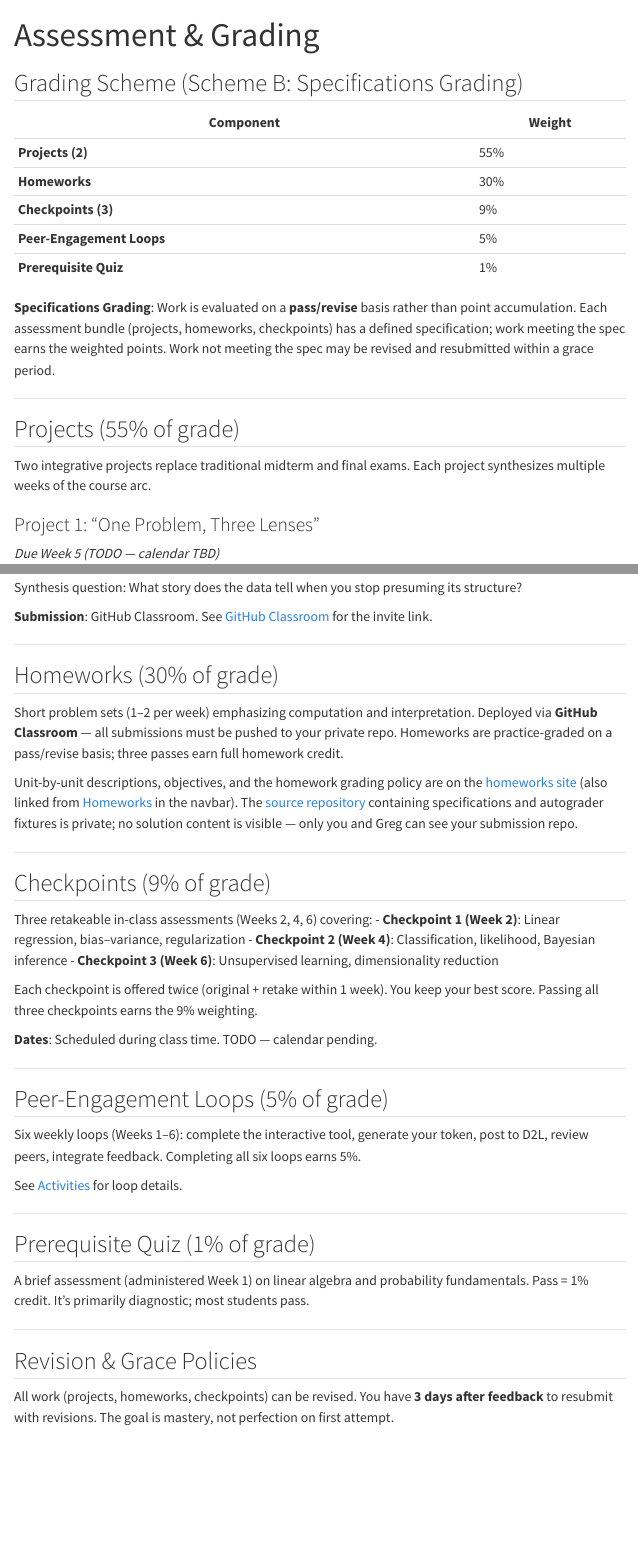
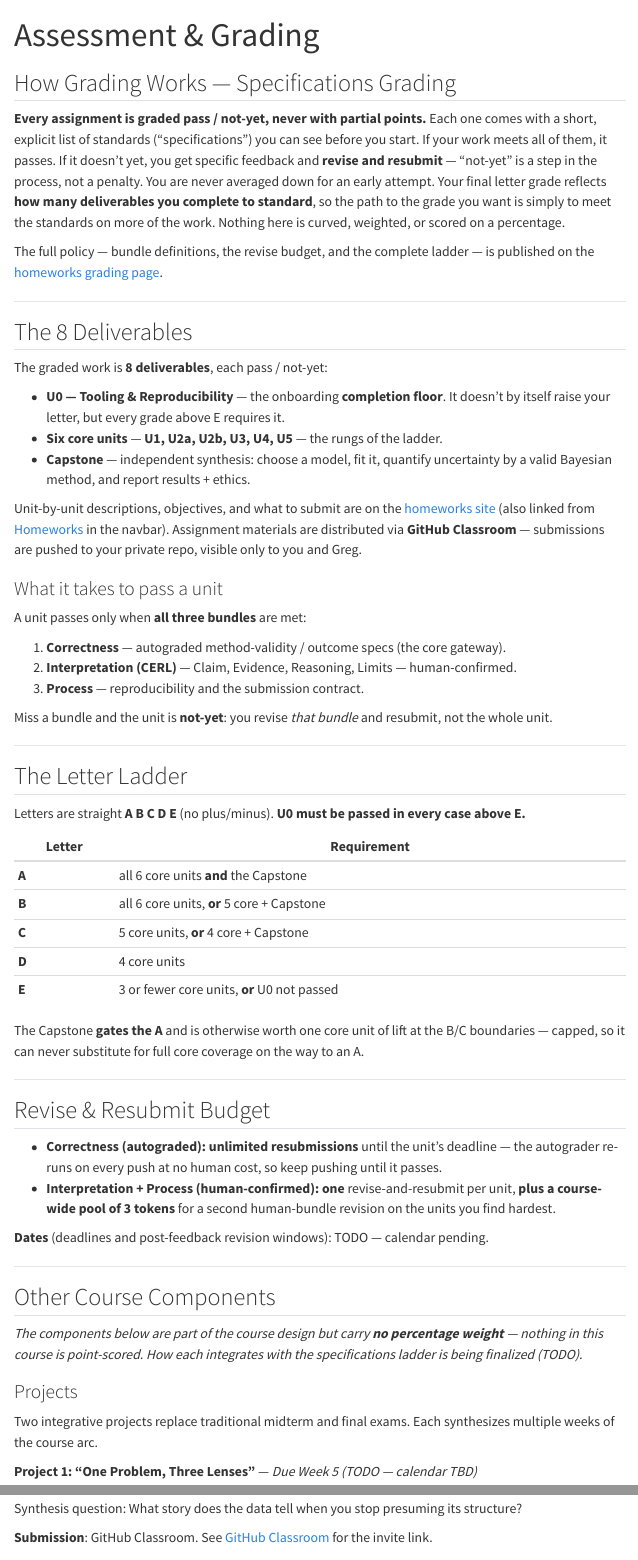
Before and after one commit to Gchism94/info521, a Quarto document (assessment.qmd): the page in a window 1100 px wide, from its top, and a second part further down, joined at a grey line. Rendered offline with R 4.5, knitr and Pandoc in place of Quarto, with nearby package versions; menus at the side of the page are left out.

Commit message:
hub: adopt the specifications-grading schema (ladder, bundles, revise budget)
- assessment.qmd rewritten on the homework GRADING.md model: pass/not-yet,
  8 deliverables (U0 floor + 6 core + Capstone), three bundles, letter ladder,
  revise budget. Weighted table (55/30/9/5/1) and 'three passes' removed.
- projects/checkpoints/loops/quiz kept as course components, weights stripped;
  their integration with the ladder marked TODO (not invented here).
- index.qmd assessment card + homeworks.qmd updated to match; dropped the
  now-false 'repository is private' claims (repo is public).
- old '3 days after feedback' grace line replaced by the policy's placeholder
  windows (TODO -- calendar pending).

Co-Authored-By: Claude Fable 5 <noreply@anthropic.com>

```diff
--- a/assessment.qmd
+++ b/assessment.qmd
@@ -3,25 +3,90 @@
 page-layout: full
 ---
 
-## Grading Scheme (Scheme B: Specifications Grading)
+## How Grading Works — Specifications Grading
 
-| Component | Weight |
-|-----------|--------|
-| **Projects (2)** | 55% |
-| **Homeworks** | 30% |
-| **Checkpoints (3)** | 9% |
-| **Peer-Engagement Loops** | 5% |
-| **Prerequisite Quiz** | 1% |
+**Every assignment is graded pass / not-yet, never with partial points.** Each one comes
+with a short, explicit list of standards ("specifications") you can see before you start. If
+your work meets all of them, it passes. If it doesn't yet, you get specific feedback and
+**revise and resubmit** — "not-yet" is a step in the process, not a penalty. You are never
+averaged down for an early attempt. Your final letter grade reflects **how many deliverables
+you complete to standard**, so the path to the grade you want is simply to meet the standards
+on more of the work. Nothing here is curved, weighted, or scored on a percentage.
 
-**Specifications Grading**: Work is evaluated on a **pass/revise** basis rather than point accumulation. Each assessment bundle (projects, homeworks, checkpoints) has a defined specification; work meeting the spec earns the weighted points. Work not meeting the spec may be revised and resubmitted within a grace period.
+The full policy — bundle definitions, the revise budget, and the complete ladder — is
+published on the [homeworks grading page]({{< var homeworks_url >}}/grading.html).
 
 ---
 
-## Projects (55% of grade)
+## The 8 Deliverables
 
-Two integrative projects replace traditional midterm and final exams. Each project synthesizes multiple weeks of the course arc.
+The graded work is **8 deliverables**, each pass / not-yet:
 
-### Project 1: "One Problem, Three Lenses"
-*Due Week 5 (TODO — calendar TBD)*
+- **U0 — Tooling & Reproducibility** — the onboarding **completion floor**. It doesn't by
+  itself raise your letter, but every grade above E requires it.
+- **Six core units** — **U1, U2a, U2b, U3, U4, U5** — the rungs of the ladder.
+- **Capstone** — independent synthesis: choose a model, fit it, quantify uncertainty by a
+  valid Bayesian method, and report results + ethics.
+
+Unit-by-unit descriptions, objectives, and what to submit are on the
+[homeworks site]({{< var homeworks_url >}}) (also linked from [Homeworks](homeworks.qmd) in
+the navbar). Assignment materials are distributed via **GitHub Classroom** — submissions are
+pushed to your private repo, visible only to you and Greg.
+
+### What it takes to pass a unit
+
+A unit passes only when **all three bundles** are met:
+
+1. **Correctness** — autograded method-validity / outcome specs (the core gateway).
+2. **Interpretation (CERL)** — Claim, Evidence, Reasoning, Limits — human-confirmed.
+3. **Process** — reproducibility and the submission contract.
+
+Miss a bundle and the unit is **not-yet**: you revise *that bundle* and resubmit, not the
+whole unit.
+
+---
+
+## The Letter Ladder
+
+Letters are straight **A B C D E** (no plus/minus). **U0 must be passed in every case
+above E.**
+
+| Letter | Requirement |
+|--------|-------------|
+| **A** | all 6 core units **and** the Capstone |
+| **B** | all 6 core units, **or** 5 core + Capstone |
+| **C** | 5 core units, **or** 4 core + Capstone |
+| **D** | 4 core units |
+| **E** | 3 or fewer core units, **or** U0 not passed |
+
+The Capstone **gates the A** and is otherwise worth one core unit of lift at the B/C
+boundaries — capped, so it can never substitute for full core coverage on the way to an A.
+
+---
+
+## Revise & Resubmit Budget
+
+- **Correctness (autograded): unlimited resubmissions** until the unit's deadline — the
+  autograder re-runs on every push at no human cost, so keep pushing until it passes.
+- **Interpretation + Process (human-confirmed): one** revise-and-resubmit per unit, **plus a
+  course-wide pool of 3 tokens** for a second human-bundle revision on the units you find
+  hardest.
+
+**Dates** (deadlines and post-feedback revision windows): TODO — calendar pending.
+
+---
+
+## Other Course Components
+
+*The components below are part of the course design but carry **no percentage weight** —
+nothing in this course is point-scored. How each integrates with the specifications ladder
+is being finalized (TODO).*
+
+### Projects
+
+Two integrative projects replace traditional midterm and final exams. Each synthesizes
+multiple weeks of the course arc.
+
+**Project 1: "One Problem, Three Lenses"** — *Due Week 5 (TODO — calendar TBD)*
 
 Use a single regression problem with a clinical dataset. Solve it three ways:
@@ -47,23 +114,10 @@
 
-## Homeworks (30% of grade)
+Three retakeable in-class assessments (Weeks 2, 4, 6):
 
-Short problem sets (1–2 per week) emphasizing computation and interpretation. Deployed via **GitHub Classroom** — all submissions must be pushed to your private repo. Homeworks are practice-graded on a pass/revise basis; three passes earn full homework credit.
-
-Unit-by-unit descriptions, objectives, and the homework grading policy are on the
-[homeworks site]({{< var homeworks_url >}}) (also linked from [Homeworks](homeworks.qmd) in
-the navbar). The [source repository]({{< var homeworks_repo >}}) containing specifications
-and autograder fixtures is private; no solution content is visible — only you and Greg can
-see your submission repo.
-
----
-
-## Checkpoints (9% of grade)
-
-Three retakeable in-class assessments (Weeks 2, 4, 6) covering:
 - **Checkpoint 1 (Week 2)**: Linear regression, bias–variance, regularization
 - **Checkpoint 2 (Week 4)**: Classification, likelihood, Bayesian inference
 - **Checkpoint 3 (Week 6)**: Unsupervised learning, dimensionality reduction
 
-Each checkpoint is offered twice (original + retake within 1 week). You keep your best score. Passing all three checkpoints earns the 9% weighting.
+Each checkpoint is offered twice (original + retake within 1 week); you keep your best
+result. **Dates**: scheduled during class time. TODO — calendar pending.
 
-**Dates**: Scheduled during class time. TODO — calendar pending.
@@ -72,18 +128,5 @@
 
-## Peer-Engagement Loops (5% of grade)
+### Prerequisite Quiz
 
-Six weekly loops (Weeks 1–6): complete the interactive tool, generate your token, post to D2L, review peers, integrate feedback. Completing all six loops earns 5%.
-
-See [Activities](activities.qmd) for loop details.
-
----
-
-## Prerequisite Quiz (1% of grade)
-
-A brief assessment (administered Week 1) on linear algebra and probability fundamentals. Pass = 1% credit. It's primarily diagnostic; most students pass.
-
----
-
-## Revision & Grace Policies
-
-All work (projects, homeworks, checkpoints) can be revised. You have **3 days after feedback** to resubmit with revisions. The goal is mastery, not perfection on first attempt.
+A brief diagnostic (administered Week 1) on linear algebra and probability fundamentals.
+Most students pass; it exists to surface gaps early, not to gatekeep.
--- a/homeworks.qmd
+++ b/homeworks.qmd
@@ -26,7 +26,6 @@
 | [U5]({{< var homeworks_url >}}/units/unit5.html) | Approximate Bayesian Inference | One posterior four ways: PGM, MAP (Newton), Laplace, MCMC — and why mode ≠ mean. |
 | [Capstone]({{< var homeworks_url >}}/units/capstone.html) | Open Bayesian Modelling with Uncertainty | Your model + a valid uncertainty method (BLR / Laplace / MCMC) on a new dataset, with a results-and-ethics report. |
 
-Assignment materials (starter code, autograder, data) are distributed separately via
-GitHub Classroom — see [Assessment](assessment.qmd) for how homeworks fit into the course
-grade. The [source repository]({{< var homeworks_repo >}}) is private; no solution content
-is published.
+Assignment materials (starter code, autograder, data) are distributed via **GitHub
+Classroom** — submissions live in your private repo, visible only to you and Greg. See
+[Assessment](assessment.qmd) for how the units and Capstone determine your letter grade.
```
Also changed, not shown: index.qmd (+1 -1 lines), assessment.qmd (14 more changed lines).
